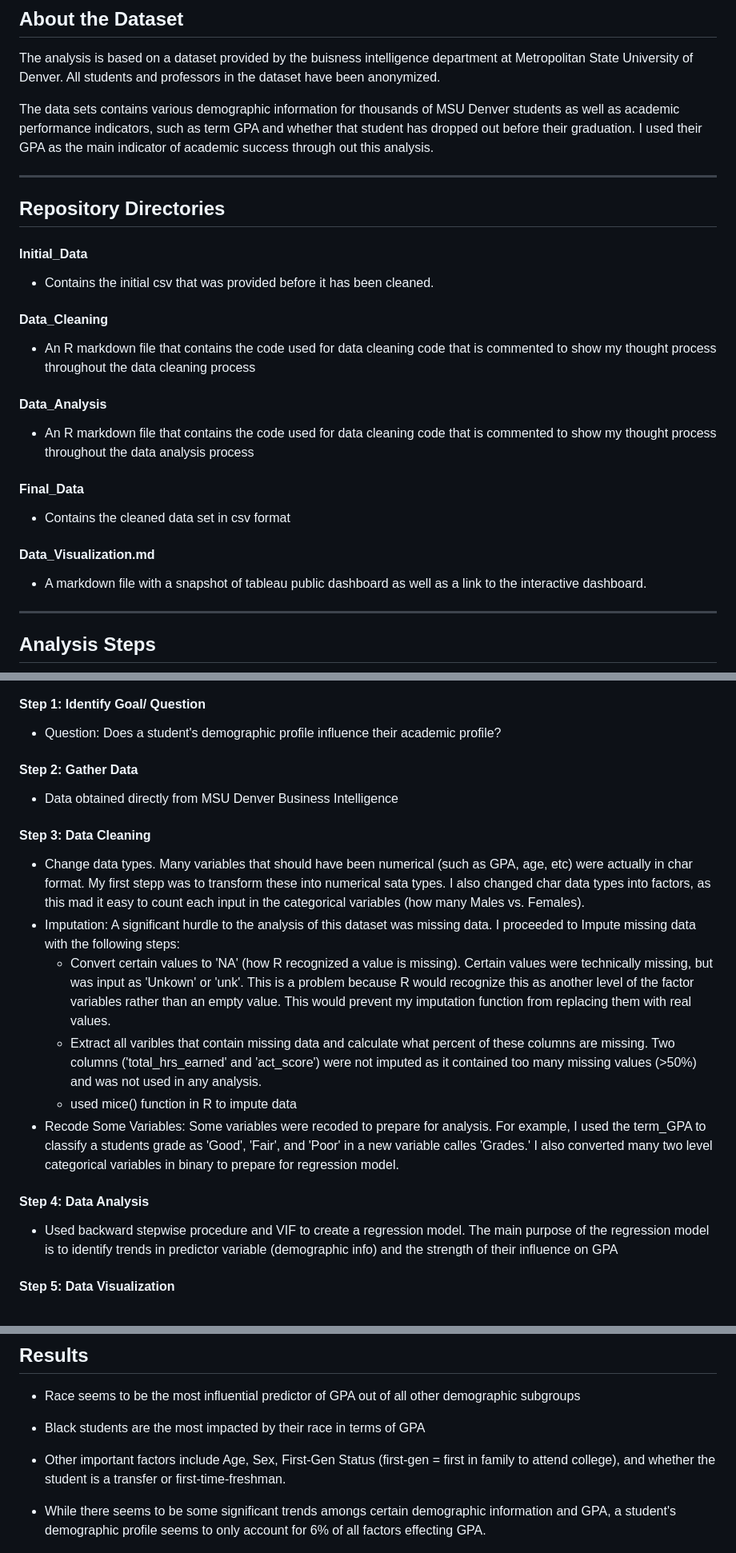
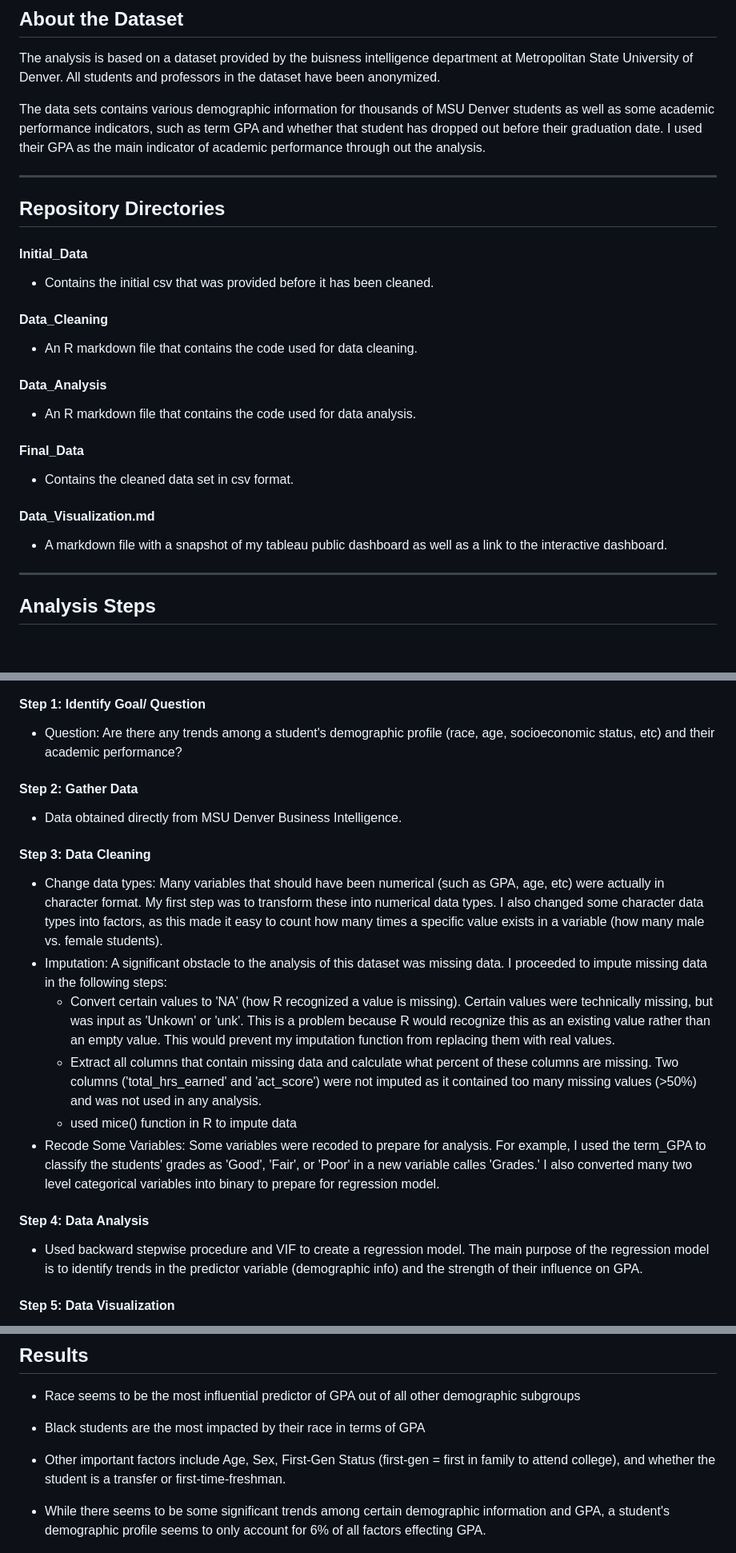
Before and after one commit to GabbyGuinard/College-GPA-and-Student-Demographics, a Markdown page: README.md, 3 parts joined by grey strips. Shown: that part at 80% size. Drawn GitHub-style; blank space fills up the shorter version.

```diff
--- a/README.md
+++ b/README.md
@@ -20,7 +20,7 @@ The goal here is to identify any trends among a student's demographic profile (r
 ## About the Dataset
 The analysis is based on a dataset provided by the buisness intelligence department at Metropolitan State University of Denver. All students and professors in the dataset have been anonymized.
 
-The data sets contains various demographic information for thousands of MSU Denver students as well as academic performance indicators, such as term GPA and whether that student has dropped out before their graduation. I used their GPA as the main indicator of academic success through out this analysis.
+The data sets contains various demographic information for thousands of MSU Denver students as well as some academic performance indicators, such as term GPA and whether that student has dropped out before their graduation date. I used their GPA as the main indicator of academic performance through out the analysis.
 
 ---
 
@@ -29,13 +29,13 @@ The data sets contains various demographic information for thousands of MSU Denv
 #### Initial_Data
 - Contains the initial csv that was provided before it has been cleaned.
 #### Data_Cleaning
-- An R markdown file that contains the code used for data cleaning code that is commented to show my thought process throughout the data cleaning process
+- An R markdown file that contains the code used for data cleaning.
 #### Data_Analysis
-- An R markdown file that contains the code used for data cleaning code that is commented to show my thought process throughout the data analysis process
+- An R markdown file that contains the code used for data analysis.
 #### Final_Data
-- Contains the cleaned data set in csv format
+- Contains the cleaned data set in csv format.
 #### Data_Visualization.md
-- A markdown file with a snapshot of tableau public dashboard as well as a link to the interactive dashboard.
+- A markdown file with a snapshot of my tableau public dashboard as well as a link to the interactive dashboard.
 
 ---
 
@@ -45,18 +45,18 @@ The data sets contains various demographic information for thousands of MSU Denv
 ![pipeline_grades][workflow_graphic]
 
 #### Step 1: Identify Goal/ Question
-- Question: Does a student's demographic profile influence their academic profile?
+- Question: Are there any trends among a student's demographic profile (race, age, socioeconomic status, etc) and their academic performance?
 #### Step 2: Gather Data
-- Data obtained directly from MSU Denver Business Intelligence
+- Data obtained directly from MSU Denver Business Intelligence.
 #### Step 3: Data Cleaning
-- Change data types. Many variables that should have been numerical (such as GPA, age, etc) were actually in char format. My first stepp was to transform these into numerical sata types. I also changed char data types into factors, as this mad it easy to count each input in the categorical variables (how many Males vs. Females).
-- Imputation: A significant hurdle to the analysis of this dataset was missing data. I proceeded to Impute missing data with the following steps:
-  - Convert certain values to 'NA' (how R recognized a value is missing). Certain values were technically missing, but was input as 'Unkown' or 'unk'. This is a problem because R                would recognize this as another level of the factor variables rather than an empty value. This would prevent my imputation function from replacing them with real values.
-  - Extract all varibles that contain missing data and calculate what percent of these columns are missing. Two columns ('total_hrs_earned' and 'act_score') were not imputed as it               contained too many missing values (>50%) and was not used in any analysis.
+- Change data types: Many variables that should have been numerical (such as GPA, age, etc) were actually in character format. My first step was to transform these into numerical data types. I also changed some character data types into factors, as this made it easy to count how many times a specific value exists in a variable (how many male vs. female students).
+- Imputation: A significant obstacle to the analysis of this dataset was missing data. I proceeded to impute missing data in the following steps:
+  - Convert certain values to 'NA' (how R recognized a value is missing). Certain values were technically missing, but was input as 'Unkown' or 'unk'. This is a problem because R                would recognize this as an existing value rather than an empty value. This would prevent my imputation function from replacing them with real values.
+  - Extract all columns that contain missing data and calculate what percent of these columns are missing. Two columns ('total_hrs_earned' and 'act_score') were not imputed as it               contained too many missing values (>50%) and was not used in any analysis.
   - used mice() function in R to impute data
-- Recode Some Variables: Some variables were recoded to prepare for analysis. For example, I used the term_GPA to classify a students grade as 'Good', 'Fair', and 'Poor' in a new variable calles 'Grades.' I also converted many two level categorical variables in binary to prepare for regression model.
+- Recode Some Variables: Some variables were recoded to prepare for analysis. For example, I used the term_GPA to classify the students' grades as 'Good', 'Fair', or 'Poor' in a new variable calles 'Grades.' I also converted many two level categorical variables into binary to prepare for regression model.
 #### Step 4: Data Analysis
-- Used backward stepwise procedure and VIF to create a regression model. The main purpose of the regression model is to identify trends in predictor variable (demographic info) and the        strength of their influence on GPA
+- Used backward stepwise procedure and VIF to create a regression model. The main purpose of the regression model is to identify trends in the predictor variable (demographic info) and the        strength of their influence on GPA.
 #### Step 5: Data Visualization
 - Used Tableau to create a dashboard containing the most important trends among GPA for seperate student demographics.
 
@@ -67,7 +67,7 @@ The data sets contains various demographic information for thousands of MSU Denv
 - Race seems to be the most influential predictor of GPA out of all other demographic subgroups
 - Black students are the most impacted by their race in terms of GPA
 - Other important factors include Age, Sex, First-Gen Status (first-gen = first in family to attend college), and whether the student is a transfer or first-time-freshman.
-- While there seems to be some significant trends amongs certain demographic information and GPA, a student's demographic profile seems to only account for 6% of all factors effecting GPA.
+- While there seems to be some significant trends among certain demographic information and GPA, a student's demographic profile seems to only account for 6% of all factors effecting GPA.
 
   [![dashboard image][dashboard_image]][dashboard_link]
 
```
